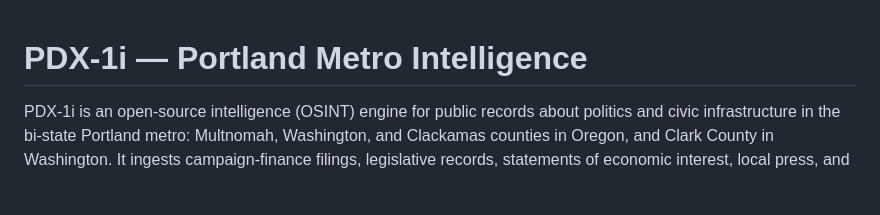
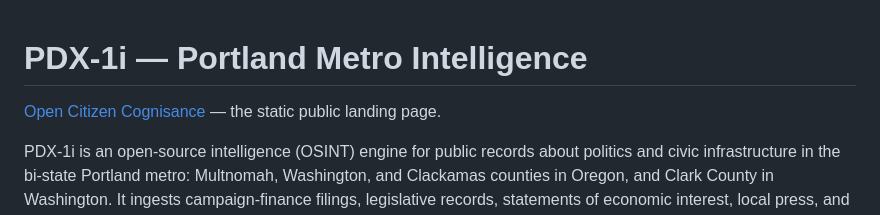
Before and after one commit to CLS-1000/pdx-1i, a Markdown page: README.md, the part around the change. GitHub-like rendering; blank space fills up the shorter version.

Commit message:
Add Citizen Cognisance page link to README
Co-authored-by: ominous-22 <264294656+ominous-22@users.noreply.github.com>

```diff
--- a/README.md
+++ b/README.md
@@ -1,4 +1,6 @@
 # PDX-1i — Portland Metro Intelligence
+
+[Open Citizen Cognisance](https://cls-1000.github.io/pdx-1i/) — the static public landing page.
 
 PDX-1i is an open-source intelligence (OSINT) engine for public records about
 politics and civic infrastructure in the bi-state Portland metro: Multnomah,
```
